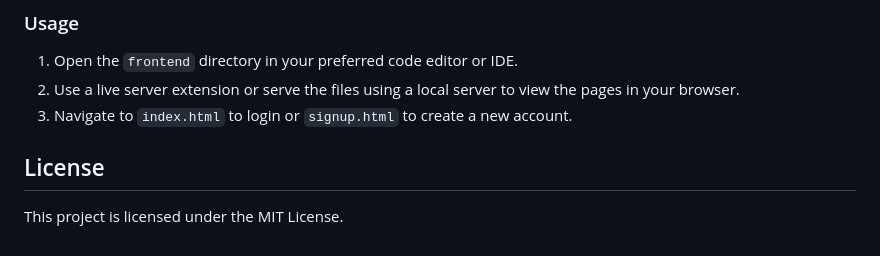
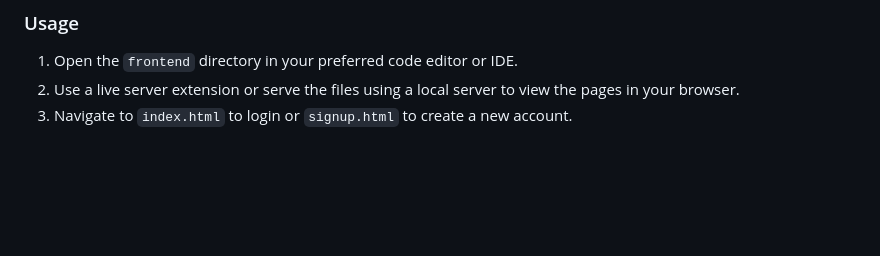
Before and after one commit to prateek959/Car-booking, a Markdown page: readme.md, the part around the change. Drawn GitHub-style; blank space fills up the shorter version.

```diff
--- a/readme.md
+++ b/readme.md
@@ -115,7 +115,3 @@ frontend/
 1. Open the `frontend` directory in your preferred code editor or IDE.
 2. Use a live server extension or serve the files using a local server to view the pages in your browser.
 3. Navigate to `index.html` to login or `signup.html` to create a new account.
-
-## License
-
-This project is licensed under the MIT License.
```
